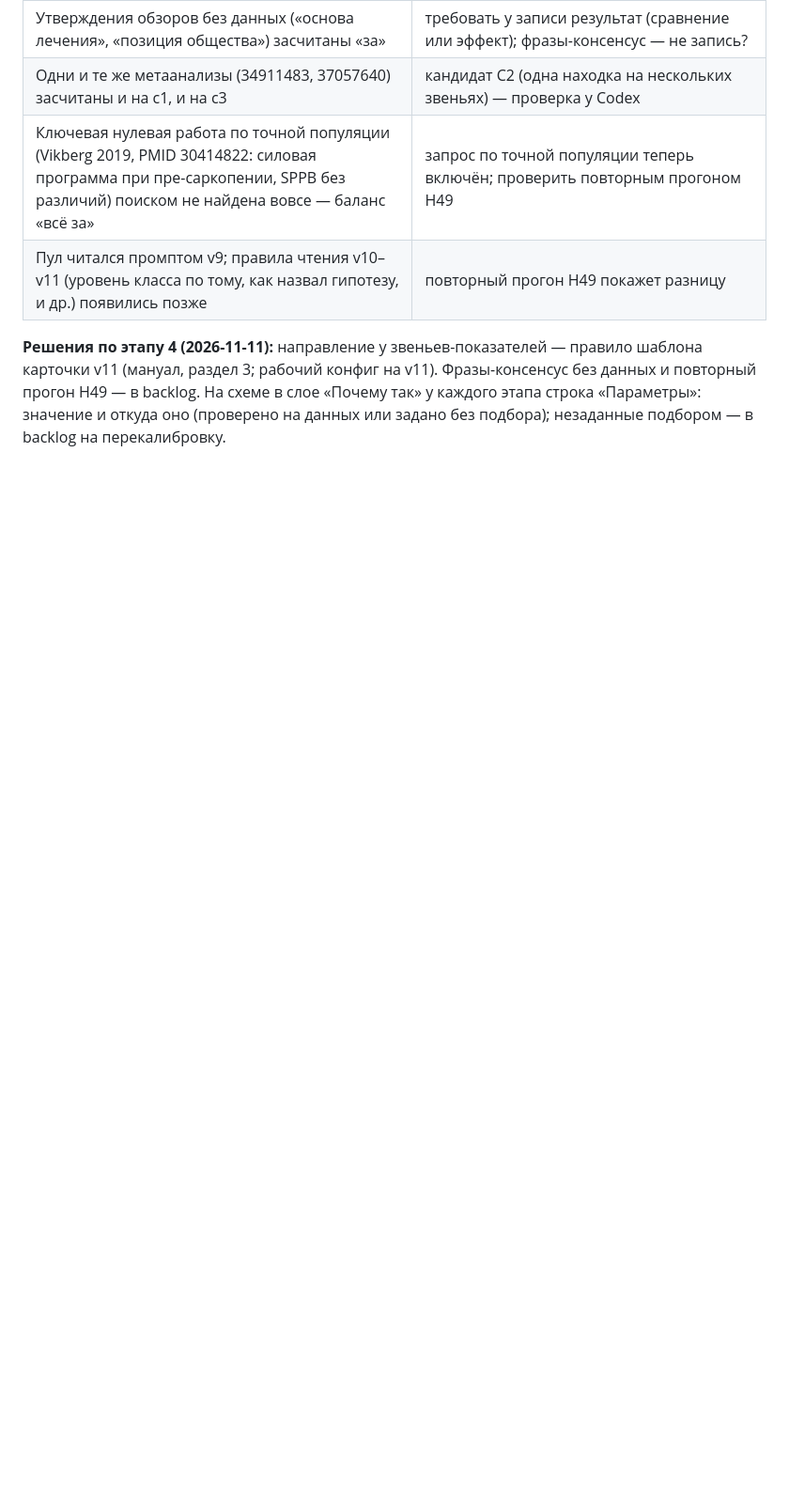
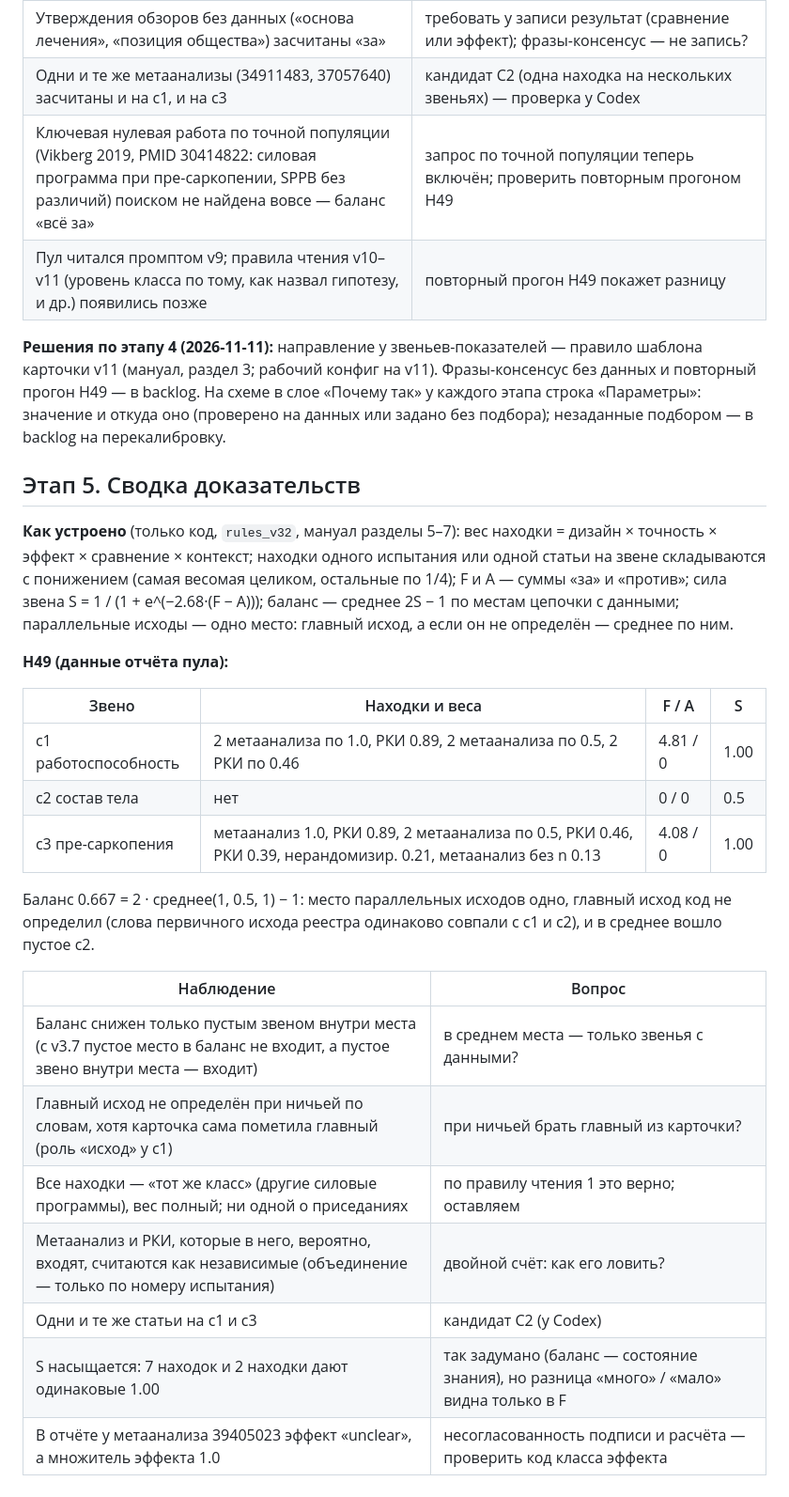
Before and after one commit to danrd/hyp-arena, a Markdown page: docs/walkthrough/H49.md, the part around the change. Shown at 94% size. Drawn GitHub-style; blank space fills up the shorter version.

Commit message:
H49 walkthrough: stage 5 (evidence summary) numbers and questions
Co-Authored-By: Claude Opus 5.5 <noreply@anthropic.com>
Claude-Session: https://claude.ai/code/session_015QaY8wcM8f6FoFe6WxnTtU

```diff
--- a/docs/walkthrough/H49.md
+++ b/docs/walkthrough/H49.md
@@ -204,3 +204,31 @@ benefi-, prevent-, …), если их нет в самой карточке, и
 конфиг на v11). Фразы-консенсус без данных и повторный прогон H49 — в backlog. На схеме в слое «Почему так» у каждого этапа
 строка «Параметры»: значение и откуда оно (проверено на данных или задано без подбора); незаданные подбором — в backlog на
 перекалибровку.
+
+## Этап 5. Сводка доказательств
+
+**Как устроено** (только код, `rules_v32`, мануал разделы 5–7): вес находки = дизайн × точность × эффект × сравнение ×
+контекст; находки одного испытания или одной статьи на звене складываются с понижением (самая весомая целиком, остальные по
+1/4); F и A — суммы «за» и «против»; сила звена S = 1 / (1 + e^(−2.68·(F − A))); баланс — среднее 2S − 1 по местам цепочки
+с данными; параллельные исходы — одно место: главный исход, а если он не определён — среднее по ним.
+
+**H49 (данные отчёта пула):**
+
+| Звено | Находки и веса | F / A | S |
+|---|---|---|---|
+| c1 работоспособность | 2 метаанализа по 1.0, РКИ 0.89, 2 метаанализа по 0.5, 2 РКИ по 0.46 | 4.81 / 0 | 1.00 |
+| c2 состав тела | нет | 0 / 0 | 0.5 |
+| c3 пре-саркопения | метаанализ 1.0, РКИ 0.89, 2 метаанализа по 0.5, РКИ 0.46, РКИ 0.39, нерандомизир. 0.21, метаанализ без n 0.13 | 4.08 / 0 | 1.00 |
+
+Баланс 0.667 = 2 · среднее(1, 0.5, 1) − 1: место параллельных исходов одно, главный исход код не определил (слова первичного
+исхода реестра одинаково совпали с c1 и c2), и в среднее вошло пустое c2.
+
+| Наблюдение | Вопрос |
+|---|---|
+| Баланс снижен только пустым звеном внутри места (с v3.7 пустое место в баланс не входит, а пустое звено внутри места — входит) | в среднем места — только звенья с данными? |
+| Главный исход не определён при ничьей по словам, хотя карточка сама пометила главный (роль «исход» у c1) | при ничьей брать главный из карточки? |
+| Все находки — «тот же класс» (другие силовые программы), вес полный; ни одной о приседаниях | по правилу чтения 1 это верно; оставляем |
+| Метаанализ и РКИ, которые в него, вероятно, входят, считаются как независимые (объединение — только по номеру испытания) | двойной счёт: как его ловить? |
+| Одни и те же статьи на c1 и c3 | кандидат C2 (у Codex) |
+| S насыщается: 7 находок и 2 находки дают одинаковые 1.00 | так задумано (баланс — состояние знания), но разница «много» / «мало» видна только в F |
+| В отчёте у метаанализа 39405023 эффект «unclear», а множитель эффекта 1.0 | несогласованность подписи и расчёта — проверить код класса эффекта |
```
